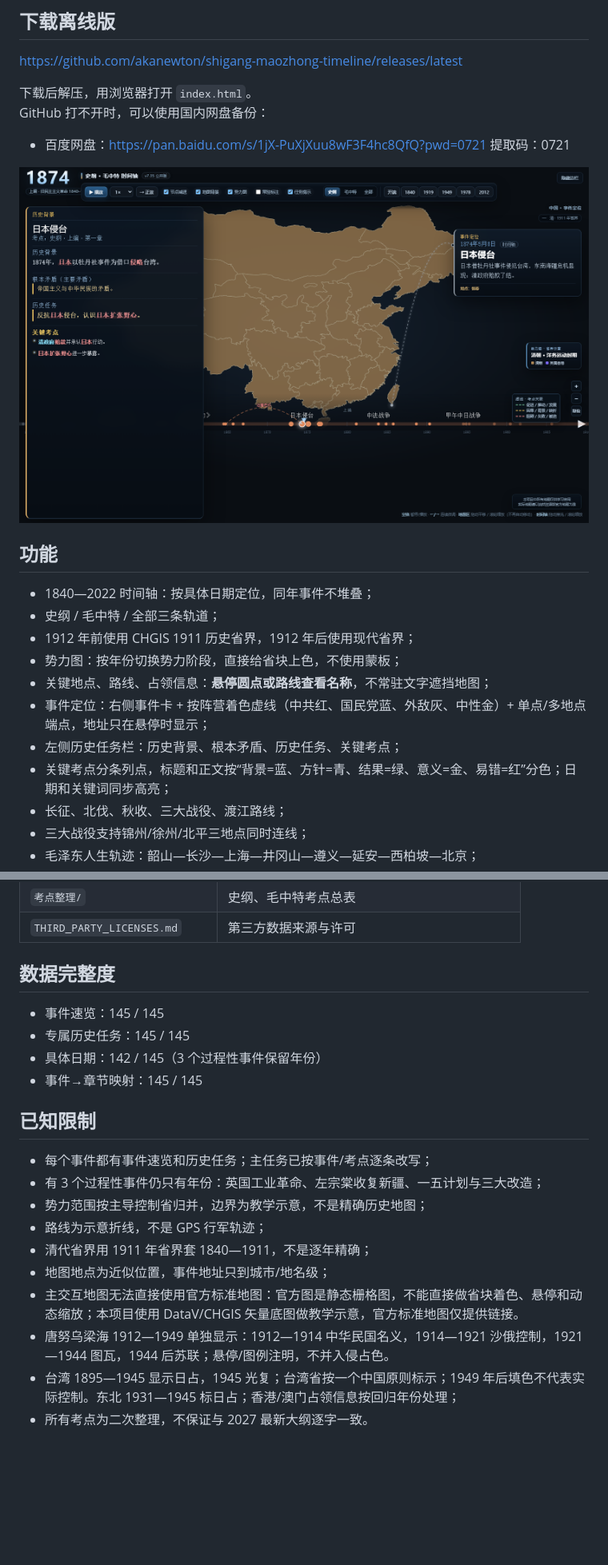
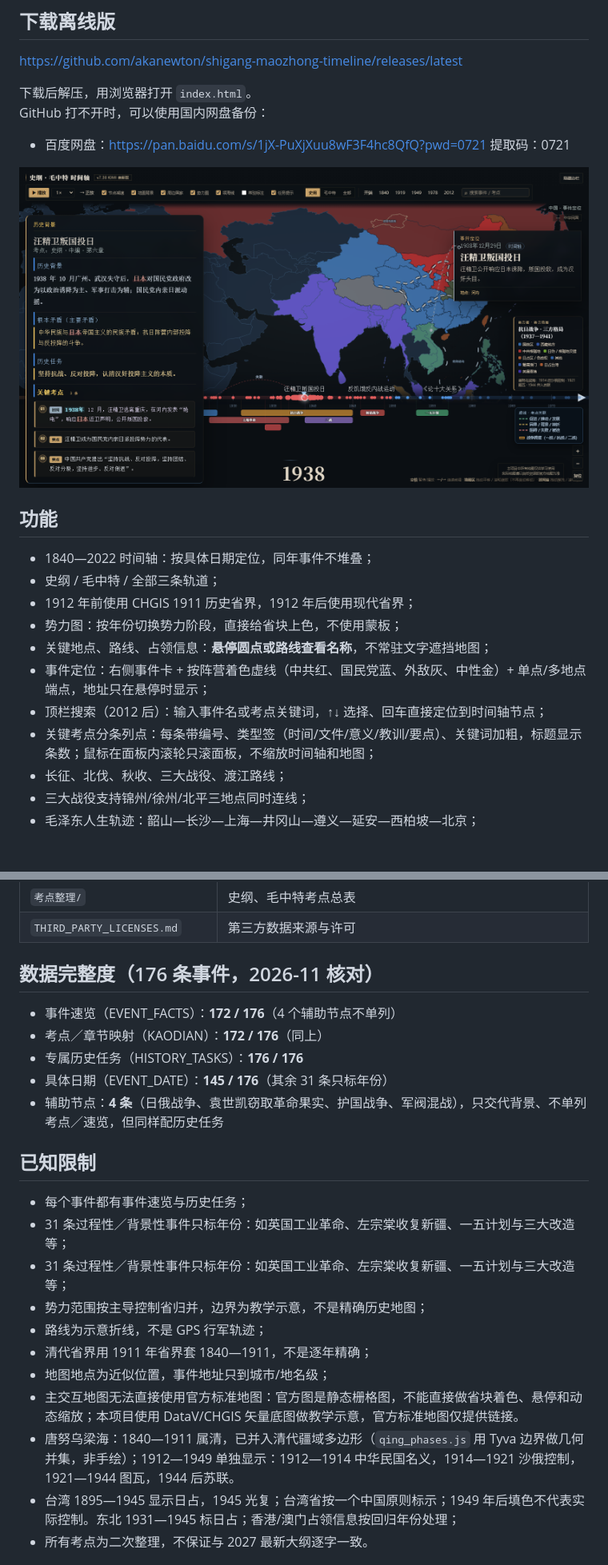
Before and after one commit to akanewton/shigang-maozhong-timeline, a Markdown page: README.md, 2 parts joined by grey strips. Shown at 80% size. GitHub-like rendering; pictures changed too: docs/preview.png; blank space fills up the shorter version.

Commit message:
Release v7.38: 176 事件、任务 100%、唐努并入清疆域、苏联解体换色、顶栏搜索、考点排版重做

```diff
--- a/README.md
+++ b/README.md
@@ -34,8 +34,8 @@ GitHub 打不开时，可以使用国内网盘备份：
 - 势力图：按年份切换势力阶段，直接给省块上色，不使用蒙板；
 - 关键地点、路线、占领信息：**悬停圆点或路线查看名称**，不常驻文字遮挡地图；
 - 事件定位：右侧事件卡 + 按阵营着色虚线（中共红、国民党蓝、外敌灰、中性金）+ 单点/多地点端点，地址只在悬停时显示；
-- 左侧历史任务栏：历史背景、根本矛盾、历史任务、关键考点；
-- 关键考点分条列点，标题和正文按“背景=蓝、方针=青、结果=绿、意义=金、易错=红”分色；日期和关键词同步高亮；
+- 顶栏搜索（2012 后）：输入事件名或考点关键词，↑↓ 选择、回车直接定位到时间轴节点；
+- 关键考点分条列点：每条带编号、类型签（时间/文件/意义/教训/要点）、关键词加粗，标题显示条数；鼠标在面板内滚轮只滚面板，不缩放时间轴和地图；
 - 长征、北伐、秋收、三大战役、渡江路线；
 - 三大战役支持锦州/徐州/北平三地点同时连线；
 - 毛泽东人生轨迹：韶山—长沙—上海—井冈山—遵义—延安—西柏坡—北京；
@@ -94,23 +98,25 @@ GitHub 打不开时，可以使用国内网盘备份：
 | `考点整理/` | 史纲、毛中特考点总表 |
 | `THIRD_PARTY_LICENSES.md` | 第三方数据来源与许可 |
 
-## 数据完整度
+## 数据完整度（176 条事件，2026-11 核对）
 
-- 事件速览：145 / 145
-- 专属历史任务：145 / 145
-- 具体日期：142 / 145（3 个过程性事件保留年份）
-- 事件→章节映射：145 / 145
+- 事件速览（EVENT_FACTS）：**172 / 176**（4 个辅助节点不单列）
+- 考点／章节映射（KAODIAN）：**172 / 176**（同上）
+- 专属历史任务（HISTORY_TASKS）：**176 / 176**
+- 具体日期（EVENT_DATE）：**145 / 176**（其余 31 条只标年份）
+- 辅助节点：**4 条**（日俄战争、袁世凯窃取革命果实、护国战争、军阀混战），只交代背景、不单列考点／速览，但同样配历史任务
 
 ## 已知限制
 
-- 每个事件都有事件速览和历史任务；主任务已按事件/考点逐条改写；
-- 有 3 个过程性事件仍只有年份：英国工业革命、左宗棠收复新疆、一五计划与三大改造；
+- 每个事件都有事件速览与历史任务；
+- 31 条过程性／背景性事件只标年份：如英国工业革命、左宗棠收复新疆、一五计划与三大改造等；
+- 31 条过程性／背景性事件只标年份：如英国工业革命、左宗棠收复新疆、一五计划与三大改造等；
 - 势力范围按主导控制省归并，边界为教学示意，不是精确历史地图；
 - 路线为示意折线，不是 GPS 行军轨迹；
 - 清代省界用 1911 年省界套 1840—1911，不是逐年精确；
 - 地图地点为近似位置，事件地址只到城市/地名级；
 - 主交互地图无法直接使用官方标准地图：官方图是静态栅格图，不能直接做省块着色、悬停和动态缩放；本项目使用 DataV/CHGIS 矢量底图做教学示意，官方标准地图仅提供链接。
-- 唐努乌梁海 1912—1949 单独显示：1912—1914 中华民国名义，1914—1921 沙俄控制，1921—1944 图瓦，1944 后苏联；悬停/图例注明，不并入侵占色。
+- 唐努乌梁海：1840—1911 属清，已并入清代疆域多边形（`qing_phases.js` 用 Tyva 边界做几何并集，非手绘）；1912—1949 单独显示：1912—1914 中华民国名义，1914—1921 沙俄控制，1921—1944 图瓦，1944 后苏联。
 - 台湾 1895—1945 显示日占，1945 光复；台湾省按一个中国原则标示；1949 年后填色不代表实际控制。东北 1931—1945 标日占；香港/澳门占领信息按回归年份处理；
 - 所有考点为二次整理，不保证与 2027 最新大纲逐字一致。
 
```
Also changed, not shown: other parts of README.md (+23 -2 lines), 5 other files.
